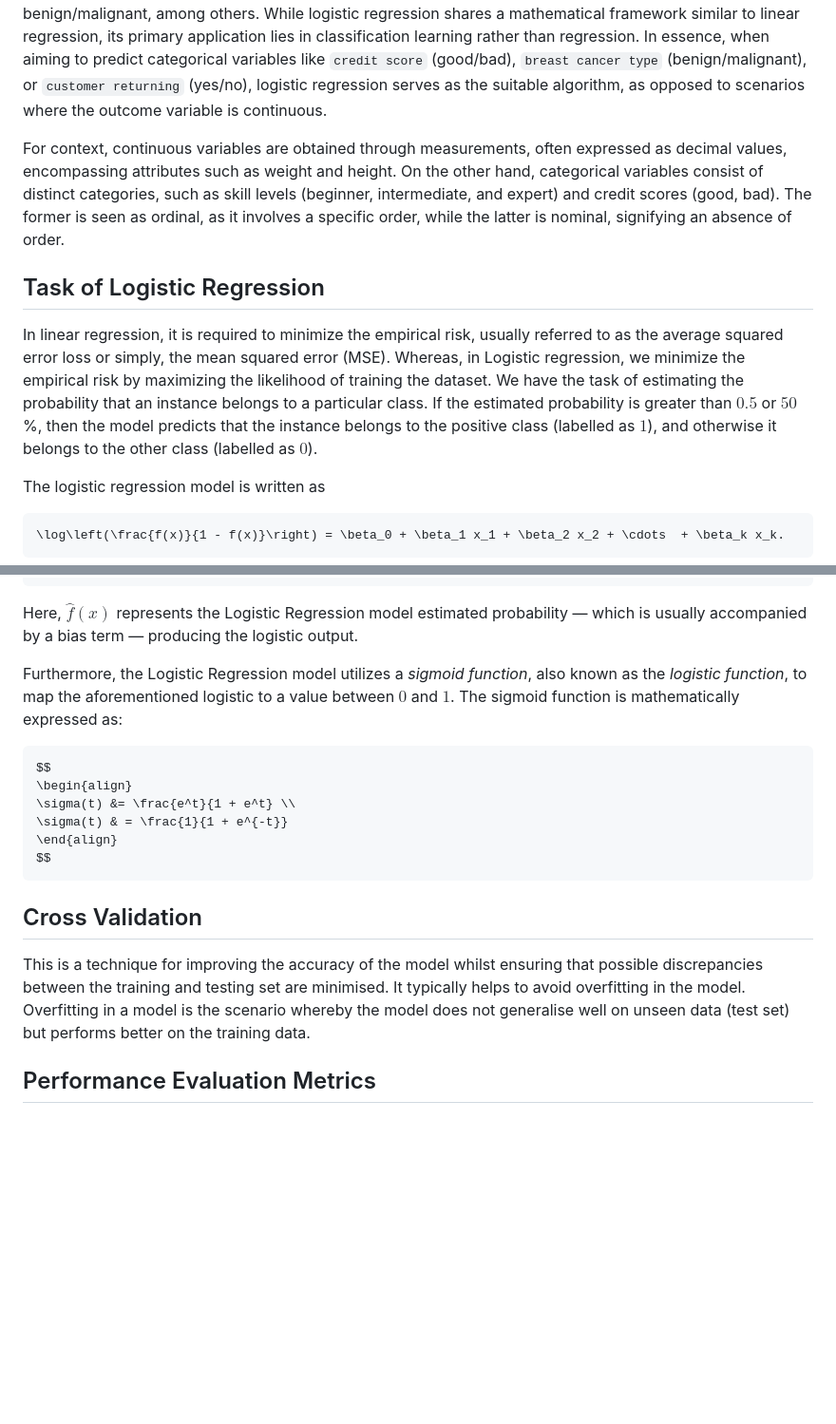
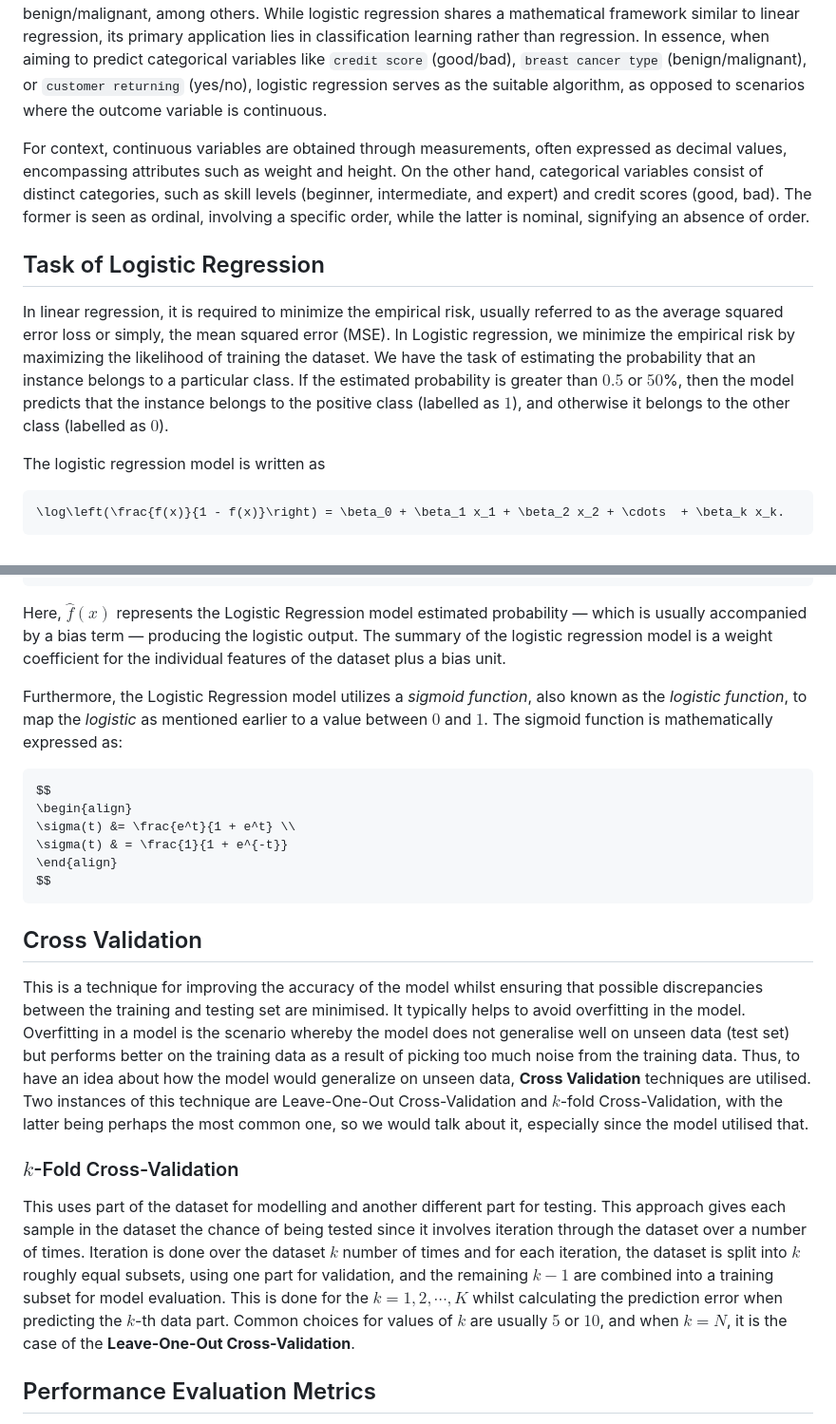
Before and after one commit to victoriaalvarezcidgt/Decision-making-models, a Markdown page: 04__Documentation/02__Logistic_Regression.md, 2 parts joined by grey strips. Shown at 95% size. GitHub-like rendering; blank space fills up the shorter version.

````diff
--- a/04__Documentation/02__Logistic_Regression.md
+++ b/04__Documentation/02__Logistic_Regression.md
@@ -1,10 +1,10 @@
 ## Logistic Regression: Brief Overview
 Logistic Regression represents a machine learning algorithm commonly employed in supervised learning scenarios, specifically tailored for situations with binary categorical outcomes. This means that the response variable's categories typically comprise two possibilities, such as yes/no, true/false, good/bad, and benign/malignant, among others. While logistic regression shares a mathematical framework similar to linear regression, its primary application lies in classification learning rather than regression. In essence, when aiming to predict categorical variables like `credit score` (good/bad), `breast cancer type` (benign/malignant), or `customer returning` (yes/no), logistic regression serves as the suitable algorithm, as opposed to scenarios where the outcome variable is continuous.
 
-For context, continuous variables are obtained through measurements, often expressed as decimal values, encompassing attributes such as weight and height. On the other hand, categorical variables consist of distinct categories, such as skill levels (beginner, intermediate, and expert) and credit scores (good, bad). The former is seen as ordinal, as it involves a specific order, while the latter is nominal, signifying an absence of order.
+For context, continuous variables are obtained through measurements, often expressed as decimal values, encompassing attributes such as weight and height. On the other hand, categorical variables consist of distinct categories, such as skill levels (beginner, intermediate, and expert) and credit scores (good, bad). The former is seen as ordinal, involving a specific order, while the latter is nominal, signifying an absence of order.
 
 ## Task of Logistic Regression
-In linear regression, it is required to minimize the empirical risk, usually referred to as the average squared error loss or simply, the mean squared error (MSE). Whereas, in Logistic regression, we minimize the empirical risk by maximizing the likelihood of training the dataset. We have the task of estimating the probability that an instance belongs to a particular class. If the estimated probability is greater than $0.5$ or $50$<span>%</span>, then the model predicts that the instance belongs to the positive class (labelled as $1$), and otherwise it belongs to the other class (labelled as $0$).
+In linear regression, it is required to minimize the empirical risk, usually referred to as the average squared error loss or simply, the mean squared error (MSE). In Logistic regression, we minimize the empirical risk by maximizing the likelihood of training the dataset. We have the task of estimating the probability that an instance belongs to a particular class. If the estimated probability is greater than $0.5$ or $50$<span>%</span>, then the model predicts that the instance belongs to the positive class (labelled as $1$), and otherwise it belongs to the other class (labelled as $0$).
 
 The logistic regression model is written as
 ```math
@@ -20,9 +20,9 @@ And the logistic regression model prediction discussed above is also represented
 \end{cases}
 \end{align}
 ```
-Here, $\hat{f}(x)$ represents the Logistic Regression model estimated probability &mdash; which is usually accompanied by a bias term &mdash; producing the logistic output.
+Here, $\hat{f}(x)$ represents the Logistic Regression model estimated probability &mdash; which is usually accompanied by a bias term &mdash; producing the logistic output. The summary of the logistic regression model is a weight coefficient for the individual features of the dataset plus a bias unit.
 
-Furthermore, the Logistic Regression model utilizes a _sigmoid function_, also known as the _logistic function_, to map the aforementioned logistic to a value between $0$ and $1$. The sigmoid function is mathematically expressed as:
+Furthermore, the Logistic Regression model utilizes a _sigmoid function_, also known as the _logistic function_, to map the _logistic_ as mentioned earlier to a value between $0$ and $1$. The sigmoid function is mathematically expressed as:
 ```math
 $$
 \begin{align}
@@ -32,7 +32,10 @@ $$
 $$
 ```
 ## Cross Validation
-This is a technique for improving the accuracy of the model whilst ensuring that possible discrepancies between the training and testing set are minimised. It typically helps to avoid overfitting in the model. Overfitting in a model is the scenario whereby the model does not generalise well on unseen data (test set) but performs better on the training data.
+This is a technique for improving the accuracy of the model whilst ensuring that possible discrepancies between the training and testing set are minimised. It typically helps to avoid overfitting in the model. Overfitting in a model is the scenario whereby the model does not generalise well on unseen data (test set) but performs better on the training data as a result of picking too much noise from the training data. Thus, to have an idea about how the model would generalize on unseen data, __Cross Validation__ techniques are utilised. Two instances of this technique are Leave-One-Out Cross-Validation and $k$-fold Cross-Validation, with the latter being perhaps the most common one, so we would talk about it, especially since the model utilised that.
+
+### $k$-Fold Cross-Validation
+This uses part of the dataset for modelling and another different part for testing. This approach gives each sample in the dataset the chance of being tested since it involves iteration through the dataset over a number of times. Iteration is done over the dataset $k$ number of times and for each iteration, the dataset is split into $k$ roughly equal subsets, using one part for validation, and the remaining $k - 1$ are combined into a training subset for model evaluation. This is done for the $k = 1, 2, \cdots, K$ whilst calculating the prediction error when predicting the $k$-th data part. Common choices for values of $k$ are usually $5$ or $10$, and when $k = N$, it is the case of the __Leave-One-Out Cross-Validation__.
 
 
 ## Performance Evaluation Metrics
````
